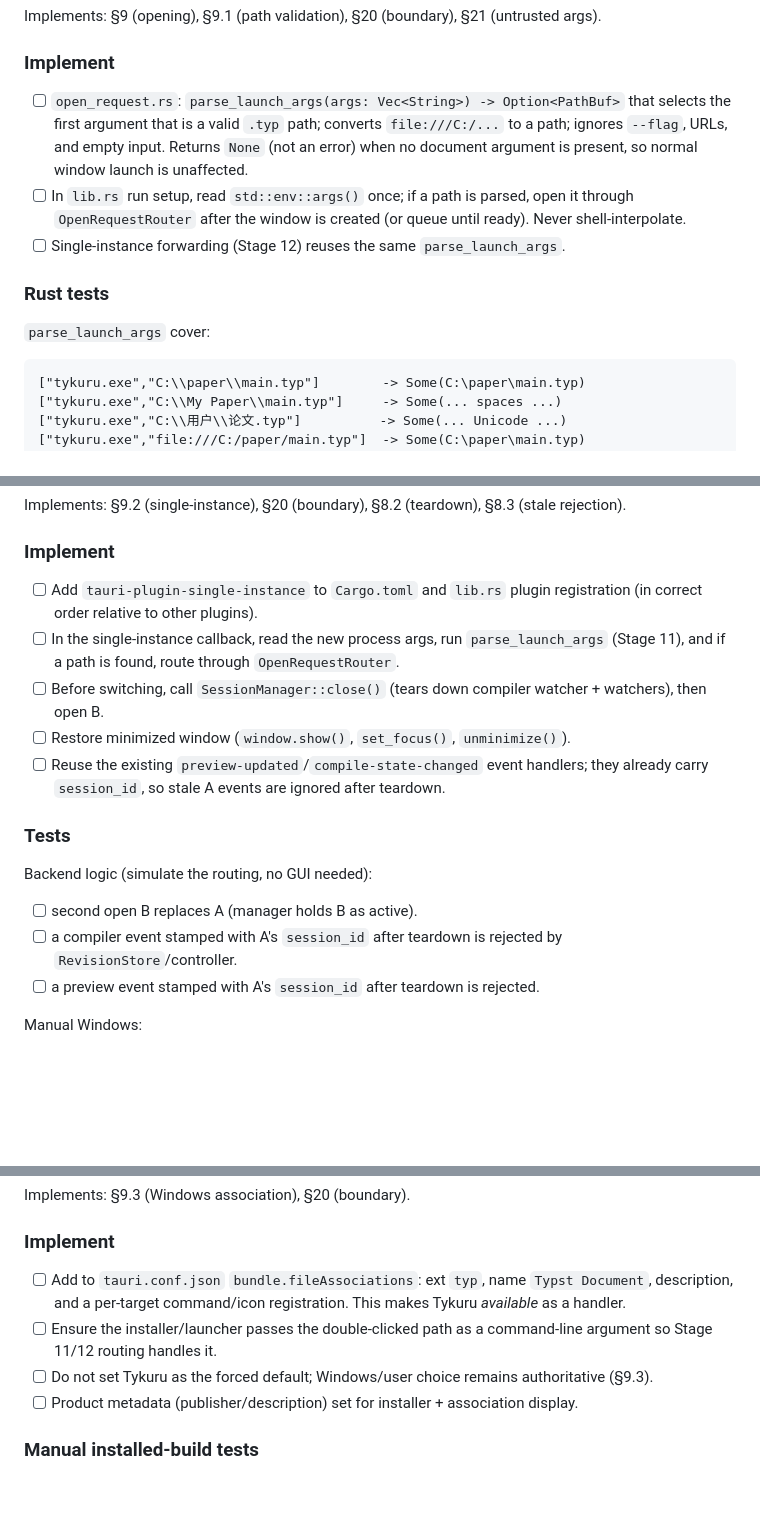
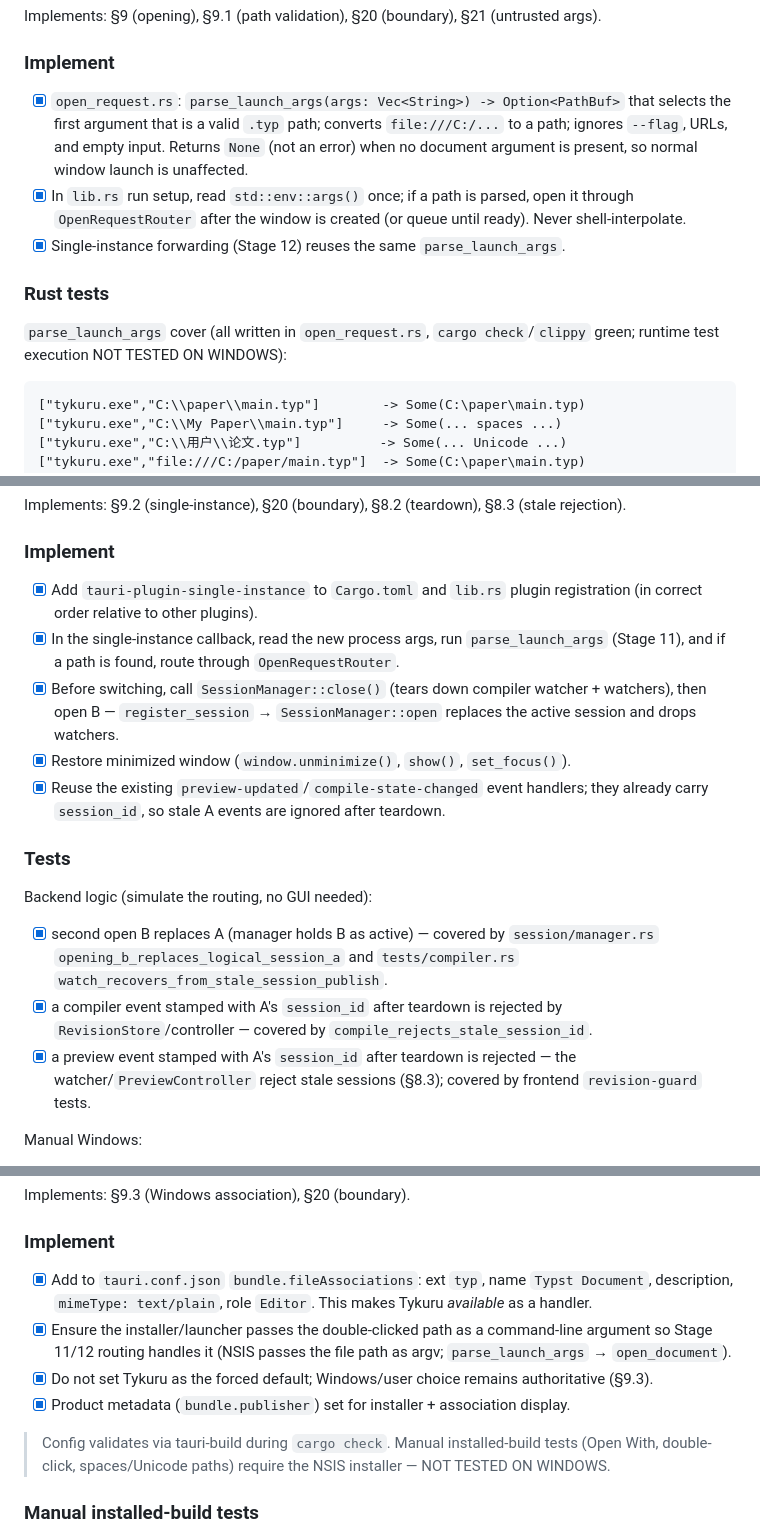
Before and after one commit to shakilapr/tykuru, a Markdown page: work-plan.md, 3 parts joined by grey strips. GitHub-like rendering; blank space fills up the shorter version.

Commit message:
docs: mark stages 11-13 complete

````diff
--- a/work-plan.md
+++ b/work-plan.md
@@ -1059,13 +1059,13 @@ Implements: §9 (opening), §9.1 (path validation), §20 (boundary), §21 (untru
 
 ### Implement
 
-- [ ] `open_request.rs`: `parse_launch_args(args: Vec<String>) -> Option<PathBuf>` that selects the first argument that is a valid `.typ` path; converts `file:///C:/...` to a path; ignores `--flag`, URLs, and empty input. Returns `None` (not an error) when no document argument is present, so normal window launch is unaffected.
-- [ ] In `lib.rs` run setup, read `std::env::args()` once; if a path is parsed, open it through `OpenRequestRouter` after the window is created (or queue until ready). Never shell-interpolate.
-- [ ] Single-instance forwarding (Stage 12) reuses the same `parse_launch_args`.
+- [x] `open_request.rs`: `parse_launch_args(args: Vec<String>) -> Option<PathBuf>` that selects the first argument that is a valid `.typ` path; converts `file:///C:/...` to a path; ignores `--flag`, URLs, and empty input. Returns `None` (not an error) when no document argument is present, so normal window launch is unaffected.
+- [x] In `lib.rs` run setup, read `std::env::args()` once; if a path is parsed, open it through `OpenRequestRouter` after the window is created (or queue until ready). Never shell-interpolate.
+- [x] Single-instance forwarding (Stage 12) reuses the same `parse_launch_args`.
 
 ### Rust tests
 
-`parse_launch_args` cover:
+`parse_launch_args` cover (all written in `open_request.rs`, `cargo check`/`clippy` green; runtime test execution NOT TESTED ON WINDOWS):
 
 ```text
 ["tykuru.exe","C:\\paper\\main.typ"]        -> Some(C:\paper\main.typ)
@@ -1107,19 +1107,19 @@ Implements: §9.2 (single-instance), §20 (boundary), §8.2 (teardown), §8.3 (s
 
 ### Implement
 
-- [ ] Add `tauri-plugin-single-instance` to `Cargo.toml` and `lib.rs` plugin registration (in correct order relative to other plugins).
-- [ ] In the single-instance callback, read the new process args, run `parse_launch_args` (Stage 11), and if a path is found, route through `OpenRequestRouter`.
-- [ ] Before switching, call `SessionManager::close()` (tears down compiler watcher + watchers), then open B.
-- [ ] Restore minimized window (`window.show()`, `set_focus()`, `unminimize()`).
-- [ ] Reuse the existing `preview-updated`/`compile-state-changed` event handlers; they already carry `session_id`, so stale A events are ignored after teardown.
+- [x] Add `tauri-plugin-single-instance` to `Cargo.toml` and `lib.rs` plugin registration (in correct order relative to other plugins).
+- [x] In the single-instance callback, read the new process args, run `parse_launch_args` (Stage 11), and if a path is found, route through `OpenRequestRouter`.
+- [x] Before switching, call `SessionManager::close()` (tears down compiler watcher + watchers), then open B — `register_session` → `SessionManager::open` replaces the active session and drops watchers.
+- [x] Restore minimized window (`window.unminimize()`, `show()`, `set_focus()`).
+- [x] Reuse the existing `preview-updated`/`compile-state-changed` event handlers; they already carry `session_id`, so stale A events are ignored after teardown.
 
 ### Tests
 
 Backend logic (simulate the routing, no GUI needed):
 
-- [ ] second open B replaces A (manager holds B as active).
-- [ ] a compiler event stamped with A's `session_id` after teardown is rejected by `RevisionStore`/controller.
-- [ ] a preview event stamped with A's `session_id` after teardown is rejected.
+- [x] second open B replaces A (manager holds B as active) — covered by `session/manager.rs` `opening_b_replaces_logical_session_a` and `tests/compiler.rs` `watch_recovers_from_stale_session_publish`.
+- [x] a compiler event stamped with A's `session_id` after teardown is rejected by `RevisionStore`/controller — covered by `compile_rejects_stale_session_id`.
+- [x] a preview event stamped with A's `session_id` after teardown is rejected — the watcher/`PreviewController` reject stale sessions (§8.3); covered by frontend `revision-guard` tests.
 
 Manual Windows:
 
@@ -1153,10 +1153,12 @@ Implements: §9.3 (Windows association), §20 (boundary).
 
 ### Implement
 
-- [ ] Add to `tauri.conf.json` `bundle.fileAssociations`: ext `typ`, name `Typst Document`, description, and a per-target command/icon registration. This makes Tykuru *available* as a handler.
-- [ ] Ensure the installer/launcher passes the double-clicked path as a command-line argument so Stage 11/12 routing handles it.
-- [ ] Do not set Tykuru as the forced default; Windows/user choice remains authoritative (§9.3).
-- [ ] Product metadata (publisher/description) set for installer + association display.
+- [x] Add to `tauri.conf.json` `bundle.fileAssociations`: ext `typ`, name `Typst Document`, description, `mimeType: text/plain`, role `Editor`. This makes Tykuru *available* as a handler.
+- [x] Ensure the installer/launcher passes the double-clicked path as a command-line argument so Stage 11/12 routing handles it (NSIS passes the file path as argv; `parse_launch_args` → `open_document`).
+- [x] Do not set Tykuru as the forced default; Windows/user choice remains authoritative (§9.3).
+- [x] Product metadata (`bundle.publisher`) set for installer + association display.
+
+> Config validates via tauri-build during `cargo check`. Manual installed-build tests (Open With, double-click, spaces/Unicode paths) require the NSIS installer — NOT TESTED ON WINDOWS.
 
 ### Manual installed-build tests
 
````
